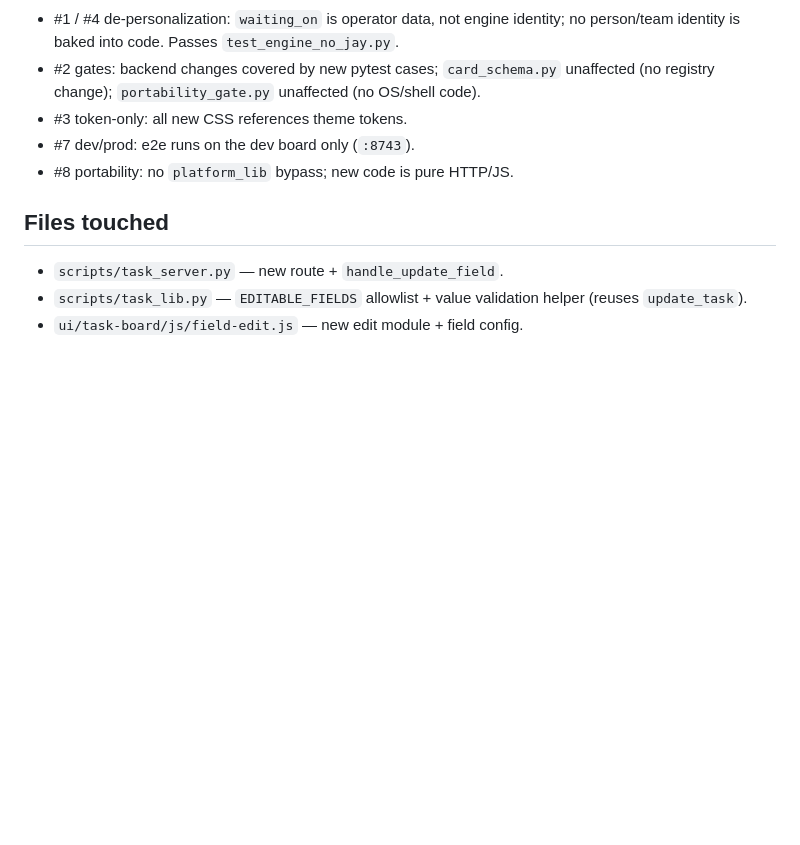
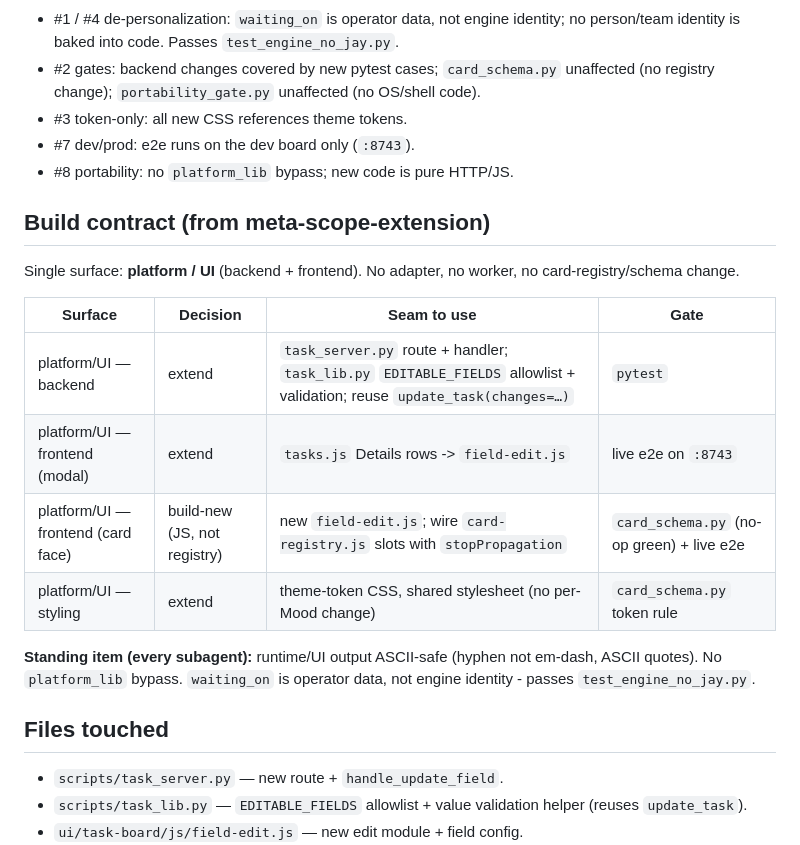
Before and after one commit to TRA514/Magnolia, a Markdown page: docs/plans/2026-06-22-inline-field-edit-design.md, the part around the change. Drawn GitHub-style; blank space fills up the shorter version.

Commit message:
docs(spec): add build contract from scope-extension
Co-Authored-By: Claude Opus 4.8 (1M context) <noreply@anthropic.com>

```diff
--- a/docs/plans/2026-06-22-inline-field-edit-design.md
+++ b/docs/plans/2026-06-22-inline-field-edit-design.md
@@ -96,6 +96,19 @@ The `EDITABLE_FIELDS` allowlist is the single gatekeeper — the generic endpoin
 - #7 dev/prod: e2e runs on the dev board only (`:8743`).
 - #8 portability: no `platform_lib` bypass; new code is pure HTTP/JS.
 
+## Build contract (from meta-scope-extension)
+
+Single surface: **platform / UI** (backend + frontend). No adapter, no worker, no card-registry/schema change.
+
+| Surface | Decision | Seam to use | Gate |
+|---|---|---|---|
+| platform/UI — backend | extend | `task_server.py` route + handler; `task_lib.py` `EDITABLE_FIELDS` allowlist + validation; reuse `update_task(changes=…)` | `pytest` |
+| platform/UI — frontend (modal) | extend | `tasks.js` Details rows -> `field-edit.js` | live e2e on `:8743` |
+| platform/UI — frontend (card face) | build-new (JS, not registry) | new `field-edit.js`; wire `card-registry.js` slots with `stopPropagation` | `card_schema.py` (no-op green) + live e2e |
+| platform/UI — styling | extend | theme-token CSS, shared stylesheet (no per-Mood change) | `card_schema.py` token rule |
+
+**Standing item (every subagent):** runtime/UI output ASCII-safe (hyphen not em-dash, ASCII quotes). No `platform_lib` bypass. `waiting_on` is operator data, not engine identity - passes `test_engine_no_jay.py`.
+
 ## Files touched
 
 - `scripts/task_server.py` — new route + `handle_update_field`.
```
